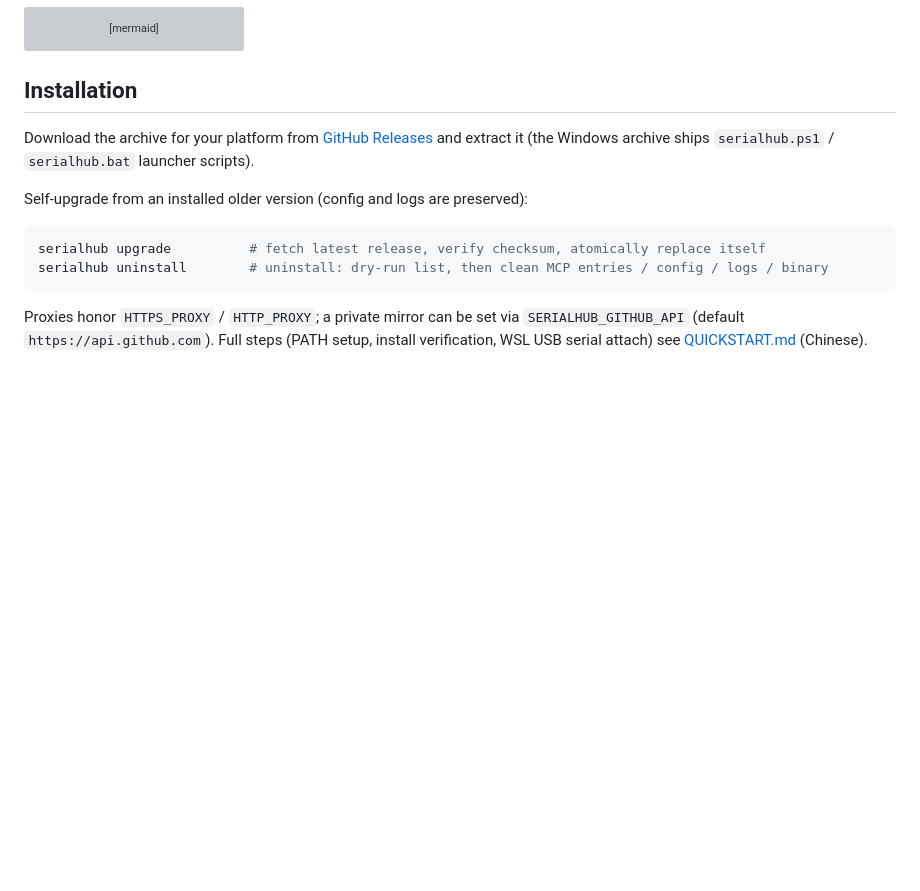
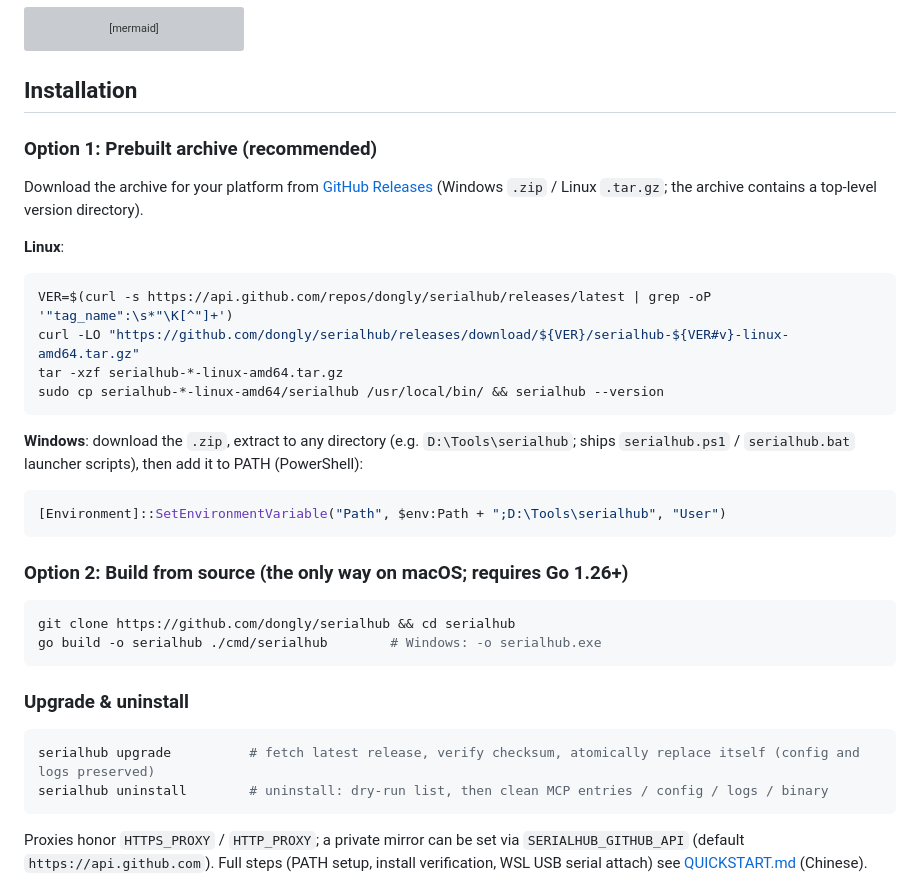
Before and after one commit to dongly/SerialHub, a Markdown page: README.en.md, the part around the change. Drawn GitHub-style; blank space fills up the shorter version; grey boxes are pictures that could not be loaded.

Commit message:
docs: README/QUICKSTART 补全安装方法说明（预编译包命令/源码构建/自升级）
README 安装节拆为三种方式：预编译包（Linux 一键下载命令、Windows 解压+PATH）、
源码构建（macOS 唯一方式）、自升级与卸载；QUICKSTART 补源码构建小节；
英文版同步。Linux 命令的版本提取与下载 URL 已实测可跑通。

````diff
--- a/README.en.md
+++ b/README.en.md
@@ -35,14 +35,37 @@ flowchart TB
 
 ## Installation
 
+### Option 1: Prebuilt archive (recommended)
+
 Download the archive for your platform from
-[GitHub Releases](https://github.com/dongly/serialhub/releases) and extract it
-(the Windows archive ships `serialhub.ps1` / `serialhub.bat` launcher scripts).
+[GitHub Releases](https://github.com/dongly/serialhub/releases) (Windows `.zip` / Linux `.tar.gz`; the archive contains a top-level version directory).
 
-Self-upgrade from an installed older version (config and logs are preserved):
+**Linux**:
 
 ```bash
-serialhub upgrade          # fetch latest release, verify checksum, atomically replace itself
+VER=$(curl -s https://api.github.com/repos/dongly/serialhub/releases/latest | grep -oP '"tag_name":\s*"\K[^"]+')
+curl -LO "https://github.com/dongly/serialhub/releases/download/${VER}/serialhub-${VER#v}-linux-amd64.tar.gz"
+tar -xzf serialhub-*-linux-amd64.tar.gz
+sudo cp serialhub-*-linux-amd64/serialhub /usr/local/bin/ && serialhub --version
+```
+
+**Windows**: download the `.zip`, extract to any directory (e.g. `D:\Tools\serialhub`; ships `serialhub.ps1` / `serialhub.bat` launcher scripts), then add it to PATH (PowerShell):
+
+```powershell
+[Environment]::SetEnvironmentVariable("Path", $env:Path + ";D:\Tools\serialhub", "User")
+```
+
+### Option 2: Build from source (the only way on macOS; requires Go 1.26+)
+
+```bash
+git clone https://github.com/dongly/serialhub && cd serialhub
+go build -o serialhub ./cmd/serialhub        # Windows: -o serialhub.exe
+```
+
+### Upgrade & uninstall
+
+```bash
+serialhub upgrade          # fetch latest release, verify checksum, atomically replace itself (config and logs preserved)
 serialhub uninstall        # uninstall: dry-run list, then clean MCP entries / config / logs / binary
 ```
 
````
Also changed, not shown: QUICKSTART.md (+10 -0 lines), README.md (+28 -5 lines).
